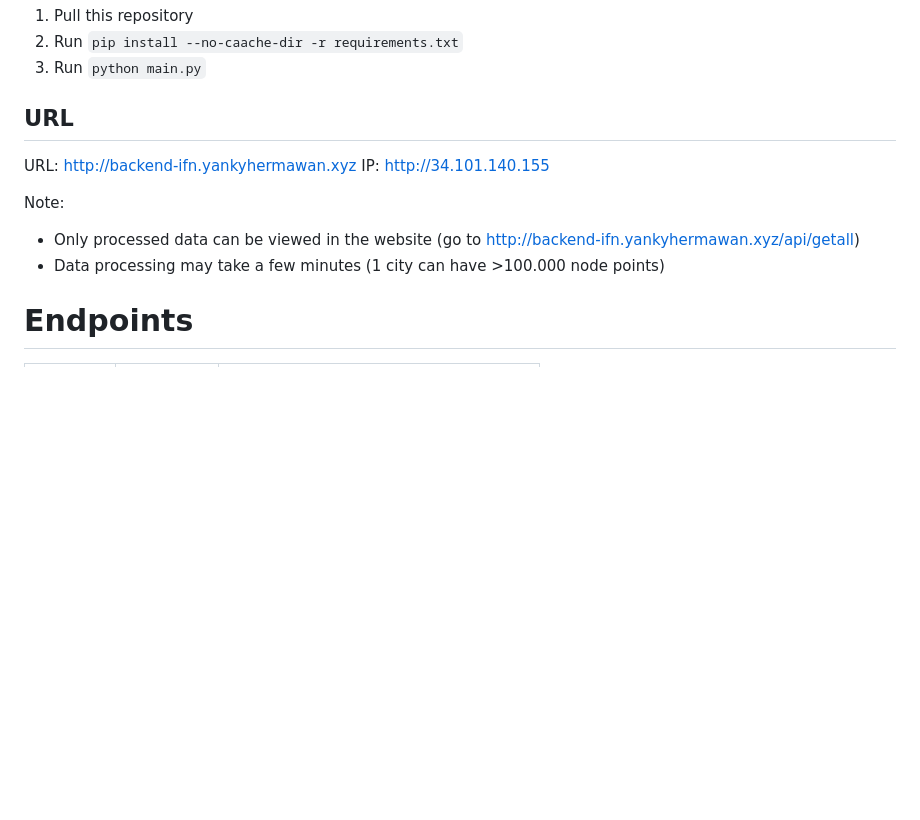
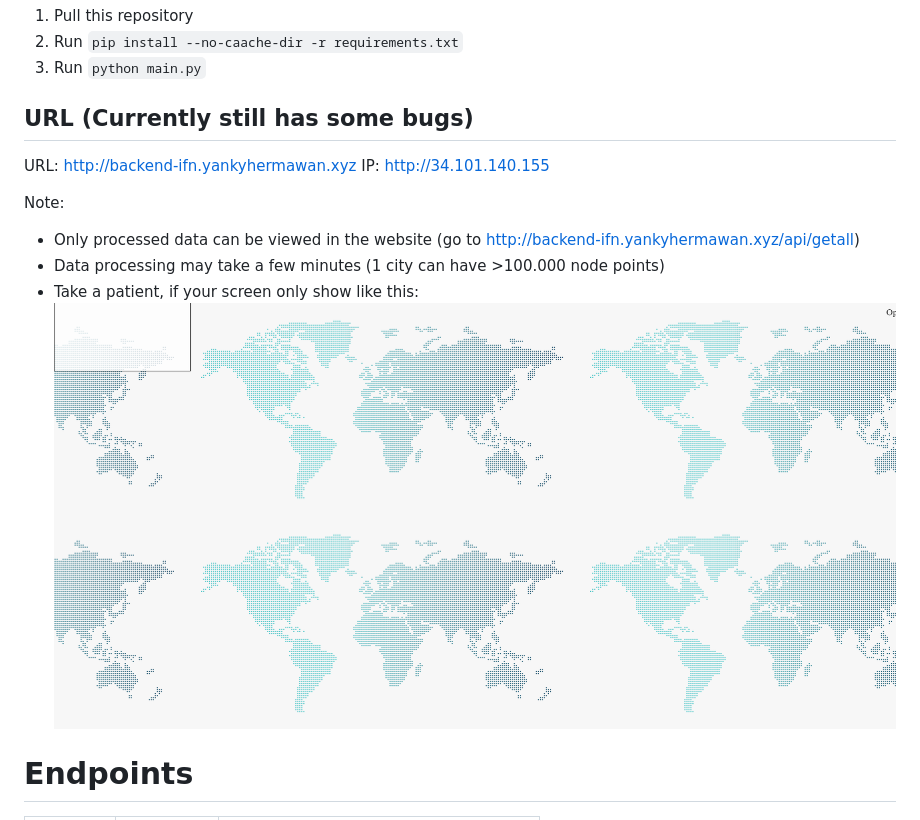
Before and after one commit to yankyhermawan/yankyhermawan.github.io, a Markdown page: README.md, the part around the change. GitHub-like rendering; pictures changed too: src/loading.png (added); blank space fills up the shorter version.

```diff
--- a/README.md
+++ b/README.md
@@ -25,7 +25,7 @@ https://github.com/teknomo/ifn-transport
 2. Run `pip install --no-caache-dir -r requirements.txt`
 3. Run `python main.py`
 
-## URL
+## URL (Currently still has some bugs)
 
 URL: http://backend-ifn.yankyhermawan.xyz
 IP: http://34.101.140.155
@@ -33,6 +33,8 @@ IP: http://34.101.140.155
 Note:
 - Only processed data can be viewed in the website (go to http://backend-ifn.yankyhermawan.xyz/api/getall)
 - Data processing may take a few minutes (1 city can have >100.000 node points)
+- Take a patient, if your screen only show like this:
+![Please Wait](./src/loading.png)
 
 # Endpoints
 
```
